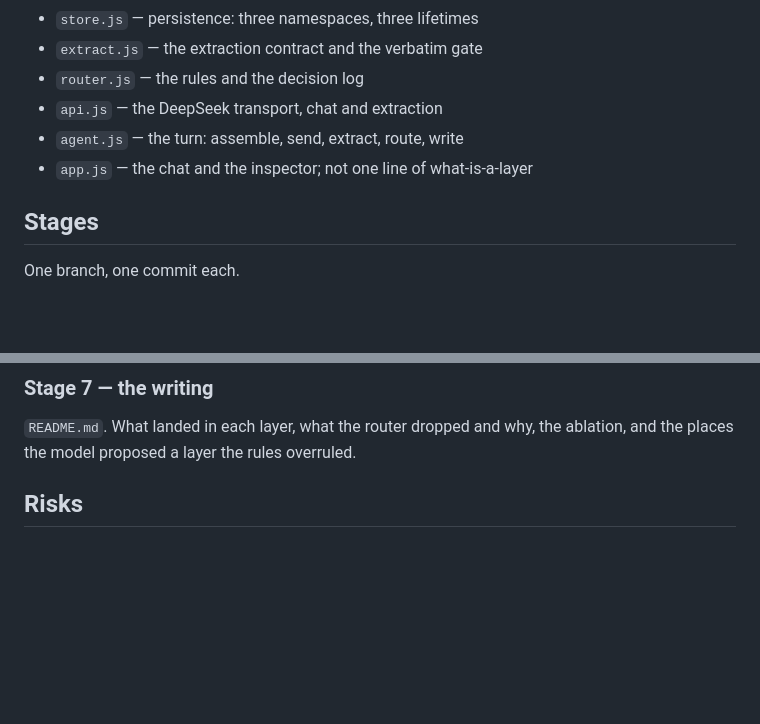
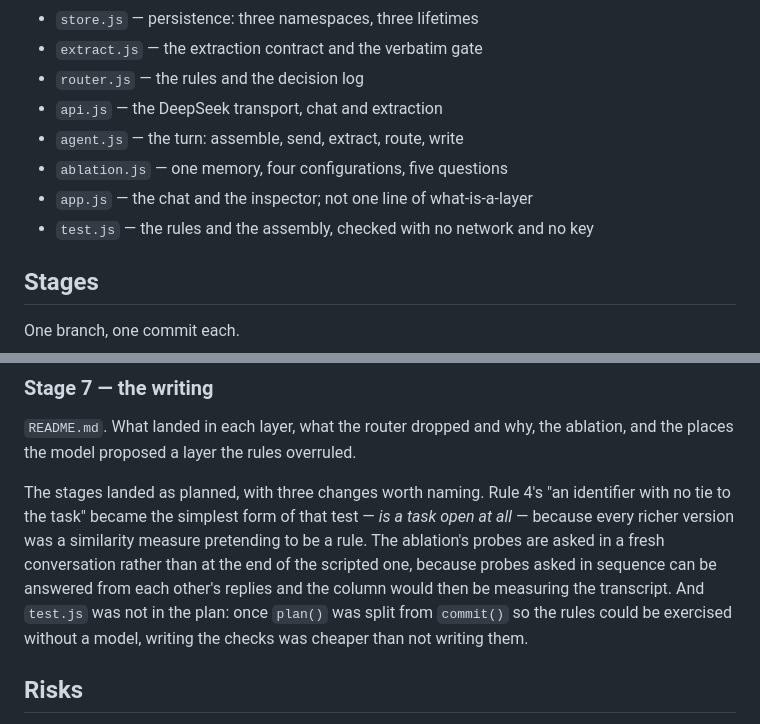
Before and after one commit to atabekm/advchal9, a Markdown page: task11/PLAN.md, 2 parts joined by grey strips. Drawn GitHub-style; blank space fills up the shorter version.

```diff
--- a/task11/PLAN.md
+++ b/task11/PLAN.md
@@ -263,7 +263,9 @@ proven.
 - `router.js` — the rules and the decision log
 - `api.js` — the DeepSeek transport, chat and extraction
 - `agent.js` — the turn: assemble, send, extract, route, write
+- `ablation.js` — one memory, four configurations, five questions
 - `app.js` — the chat and the inspector; not one line of what-is-a-layer
+- `test.js` — the rules and the assembly, checked with no network and no key
 
 ## Stages
 
@@ -299,6 +301,16 @@ table.
 `README.md`. What landed in each layer, what the router dropped and why, the
 ablation, and the places the model proposed a layer the rules overruled.
 
+The stages landed as planned, with three changes worth naming. Rule 4's "an
+identifier with no tie to the task" became the simplest form of that test —
+*is a task open at all* — because every richer version was a similarity
+measure pretending to be a rule. The ablation's probes are asked in a fresh
+conversation rather than at the end of the scripted one, because probes asked
+in sequence can be answered from each other's replies and the column would
+then be measuring the transcript. And `test.js` was not in the plan: once
+`plan()` was split from `commit()` so the rules could be exercised without a
+model, writing the checks was cheaper than not writing them.
+
 ## Risks
 
 - **The router is rules over a model's opinion, and the model's opinion is
```
Also changed, not shown: task11/README.md (added, +375 -0 lines).
